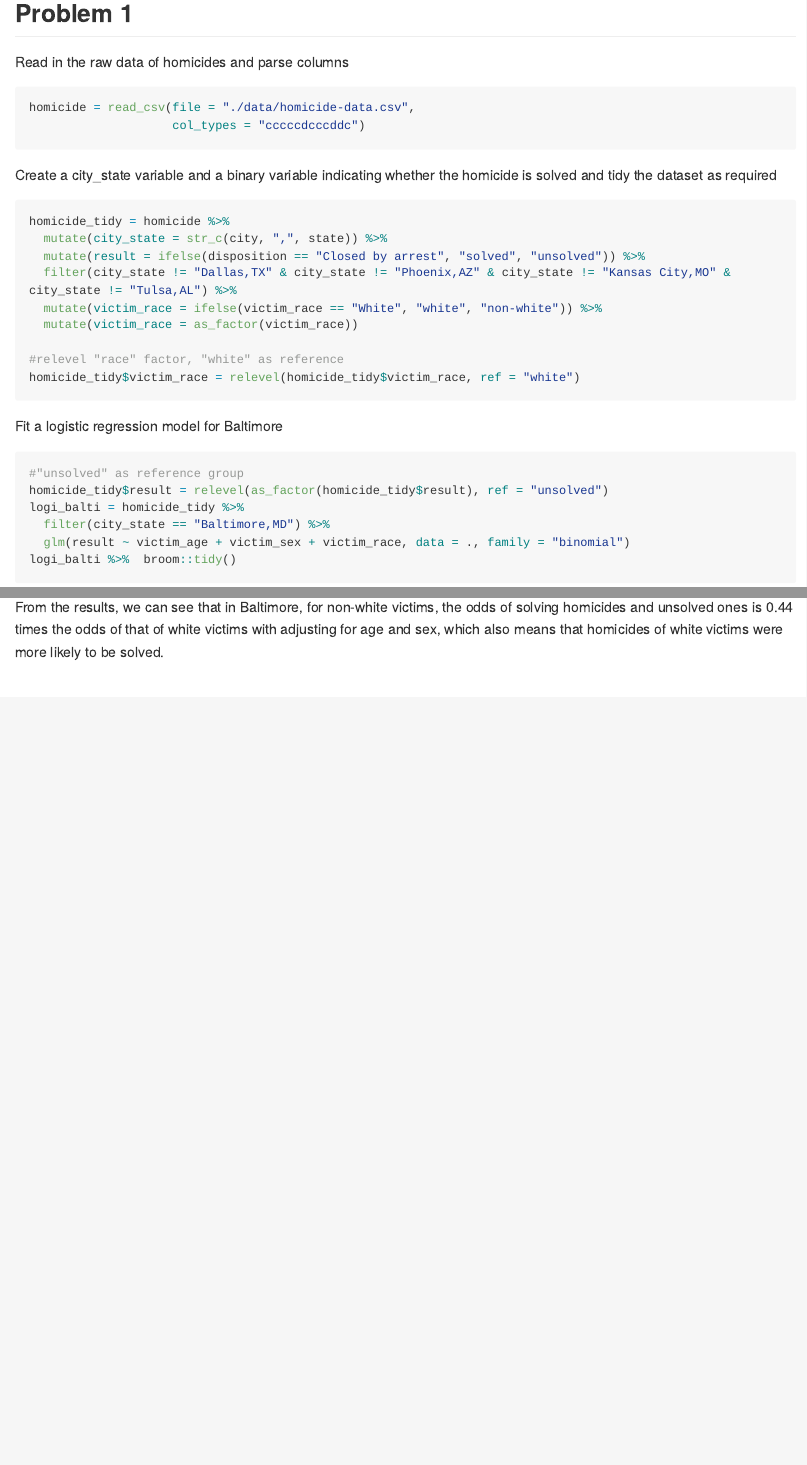
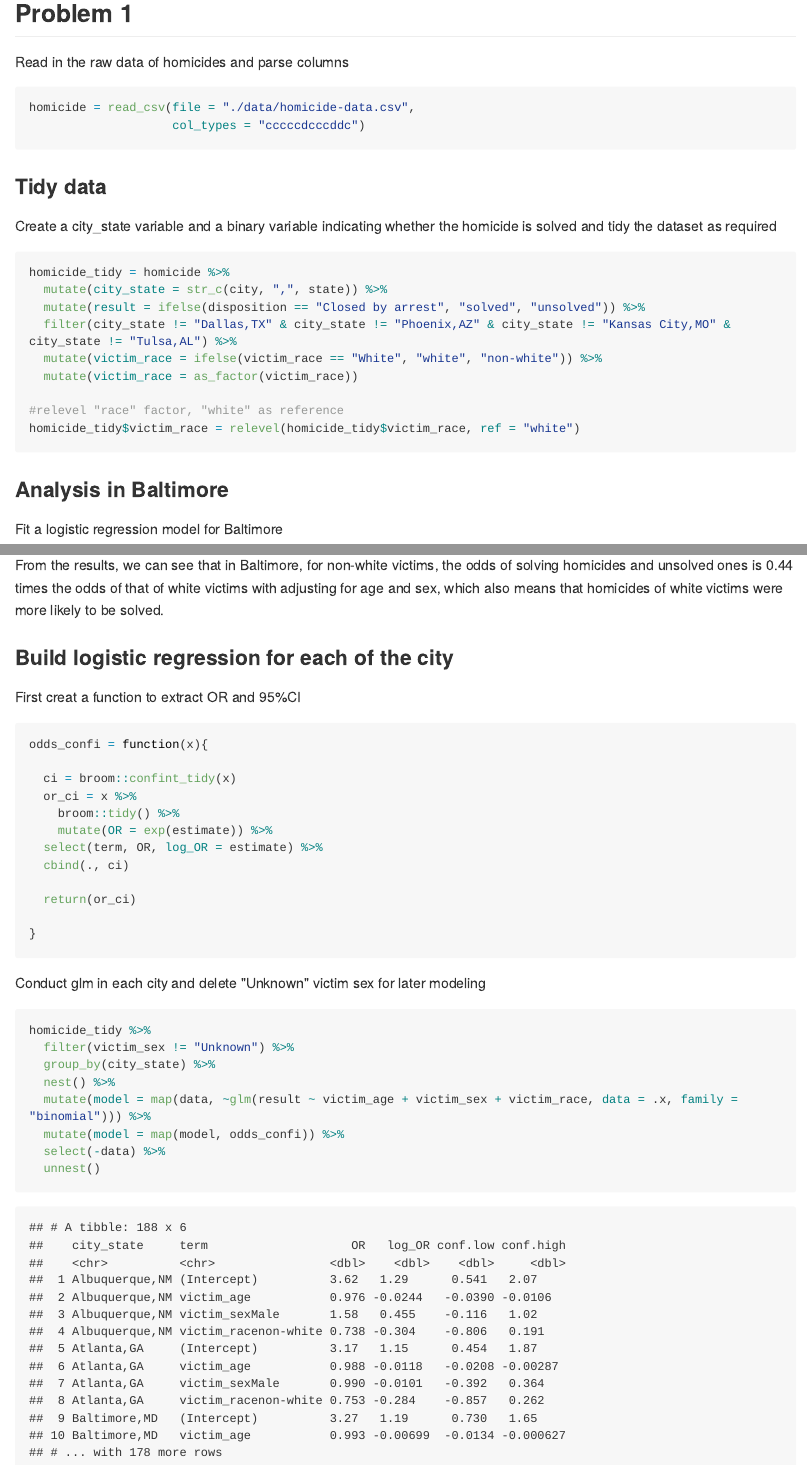
Before and after one commit to Mayazhang/p8105_hw6_xz2788, an R Markdown document (p8105_hw6_xz2788.Rmd): the page in a window 1100 px wide, from 520 px down, and a second part further down, joined at a grey line. The pictures show the output file p8105_hw6_xz2788.md that the author committed with the source, drawn offline in the style of GitHub; long lines of code are wrapped.

Commit message:
conduct glm for each city

````diff
--- a/p8105_hw6_xz2788.Rmd
+++ b/p8105_hw6_xz2788.Rmd
@@ -24,6 +24,8 @@ homicide = read_csv(file = "./data/homicide-data.csv",
                     col_types = "cccccdcccddc")
 ```
 
+### Tidy data
+
 Create a city_state variable and a binary variable indicating whether the homicide is solved and tidy the dataset as required
 
 ```{r tidy_data}
@@ -38,6 +40,8 @@ homicide_tidy = homicide %>%
 homicide_tidy$victim_race = relevel(homicide_tidy$victim_race, ref = "white")
 ```
 
+### Analysis in Baltimore
+
 Fit a logistic regression model for Baltimore
 
 ```{r logistic_model}
@@ -63,0 +70,32 @@ From the results, we can see that in Baltimore, for non-white victims, the odds
+### Build logistic regression for each of the city
+
+First creat a function to extract OR and 95%CI
+
+```{r creat_function}
+odds_confi = function(x){
+
+  ci = broom::confint_tidy(x)
+  or_ci = x %>%
+    broom::tidy() %>%
+    mutate(OR = exp(estimate)) %>%
+  select(term, OR, log_OR = estimate) %>%
+  cbind(., ci)
+
+  return(or_ci)
+
+}
+
+```
+
+Conduct glm in each city and delete "Unknown" victim sex for later modeling
+
+```{r logit_city}
+homicide_tidy %>%
+  filter(victim_sex != "Unknown") %>%
+  group_by(city_state) %>%
+  nest() %>%
+  mutate(model = map(data, ~glm(result ~ victim_age + victim_sex + victim_race, data = .x, family = "binomial"))) %>%
+  mutate(model = map(model, odds_confi)) %>%
+  select(-data) %>%
+  unnest()
+```
````
Also changed, not shown: p8105_hw6_xz2788.md, p8105_hw6_xz2788.Rmd (6 more changed lines).
